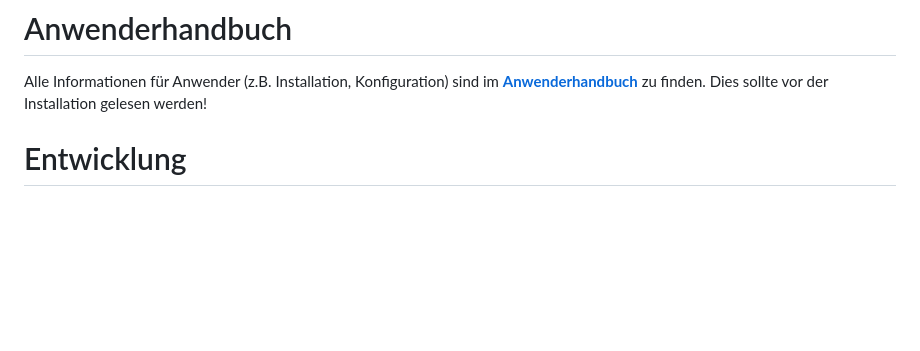
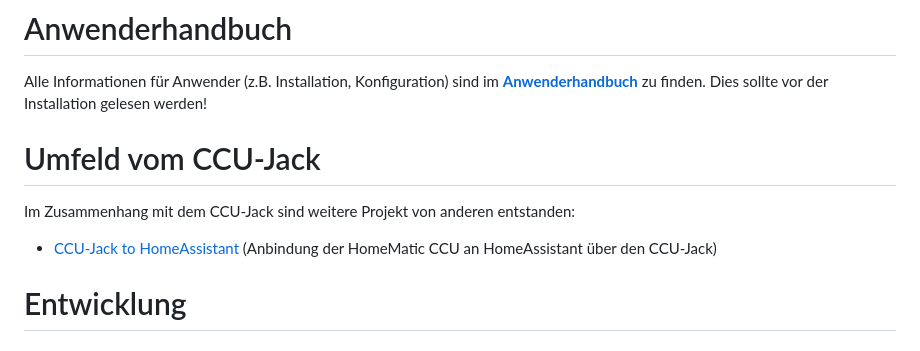
Before and after one commit to mdzio/ccu-jack, a Markdown page: README.md, the part around the change. Rendered like a GitHub page; blank space fills up the shorter version.

Commit message:
mention project 'CCU-Jack to HomeAssistant'

```diff
--- a/README.md
+++ b/README.md
@@ -17,6 +17,11 @@ Bezügliche der Anbindung von Fremdgeräten ersetzt der CCU-Jack viele komplizie
 # Anwenderhandbuch
 
 Alle Informationen für Anwender (z.B. Installation, Konfiguration) sind im [**Anwenderhandbuch**](https://github.com/mdzio/ccu-jack/wiki) zu finden. Dies sollte vor der Installation gelesen werden!
+
+# Umfeld vom CCU-Jack
+
+Im Zusammenhang mit dem CCU-Jack sind weitere Projekt von anderen entstanden:
+* [CCU-Jack to HomeAssistant](https://github.com/kaistraube/ccujack_homeassistant) (Anbindung der HomeMatic CCU an HomeAssistant über den CCU-Jack)
 
 # Entwicklung
 
```
